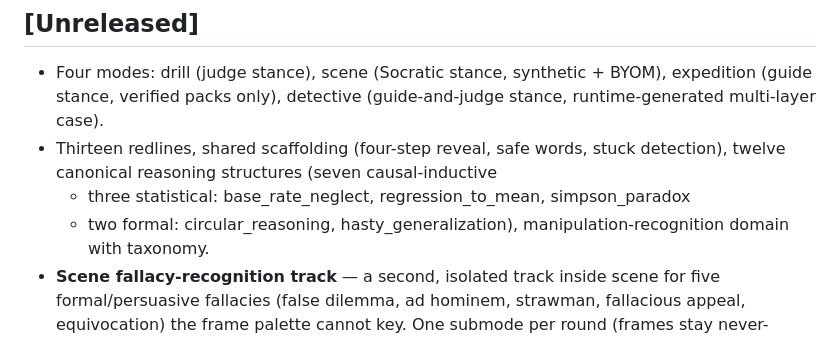
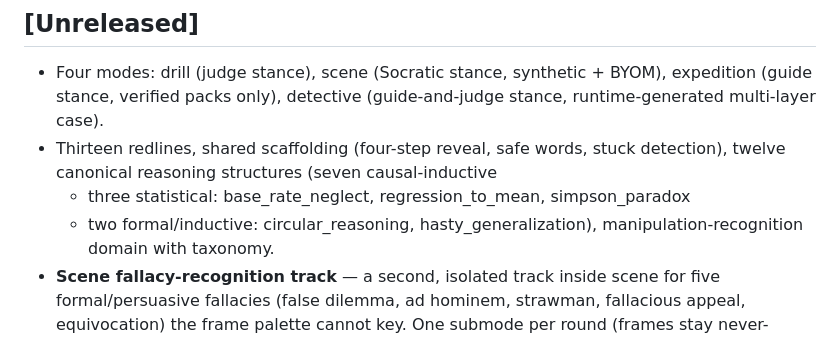
Before and after one commit to Imbad0202/critical-thinking-for-humans, a Markdown page: CHANGELOG.md, the part around the change. Rendered like a GitHub page.

```diff
--- a/CHANGELOG.md
+++ b/CHANGELOG.md
@@ -13,7 +13,7 @@ release has been tagged yet — everything to date sits under Unreleased.
 - Thirteen redlines, shared scaffolding (four-step reveal, safe words,
   stuck detection), twelve canonical reasoning structures (seven causal-inductive
   + three statistical: base_rate_neglect, regression_to_mean, simpson_paradox
-  + two formal: circular_reasoning, hasty_generalization),
+  + two formal/inductive: circular_reasoning, hasty_generalization),
   manipulation-recognition domain with taxonomy.
 - **Scene fallacy-recognition track** — a second, isolated track inside scene
   for five formal/persuasive fallacies (false dilemma, ad hominem, strawman,
```
Also changed, not shown: README.md (+3 -2 lines), modes/scene.md (+3 -2 lines).
